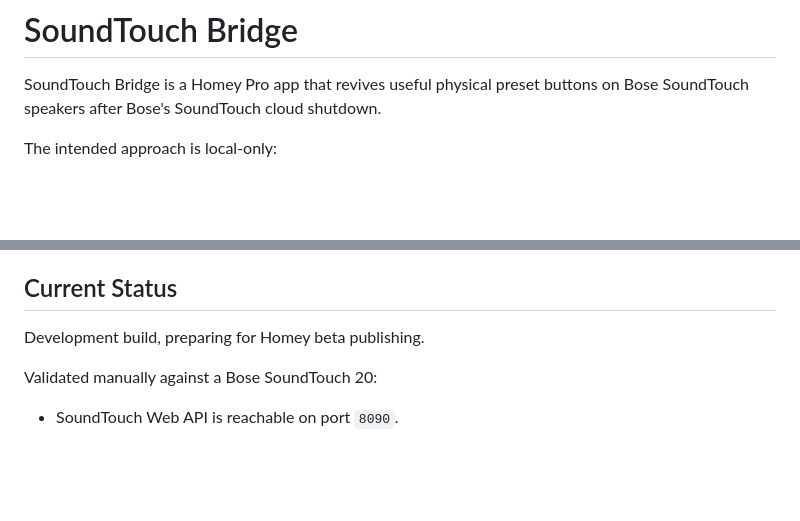
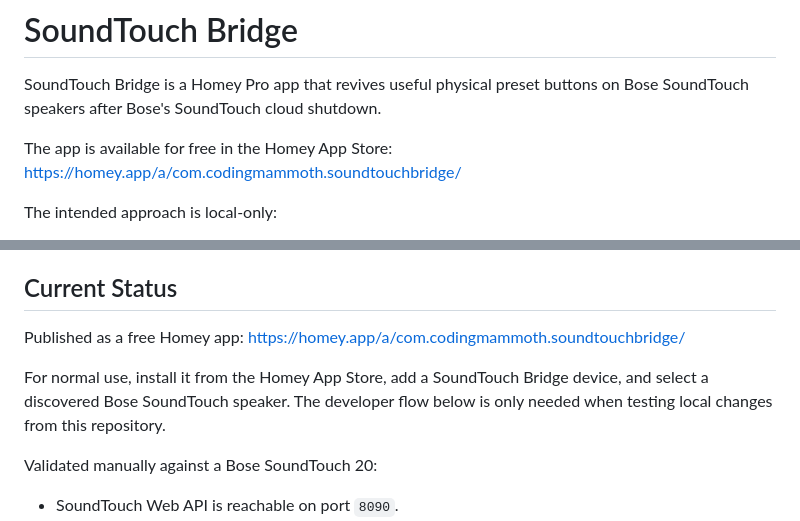
Before and after one commit to codingmammoth/SoundTouchBridge, a Markdown page: README.md, 2 parts joined by grey strips. Rendered like a GitHub page; blank space fills up the shorter version.

Commit message:
Update project documentation workflow
Document the ticket-first branch and PR workflow, and clarify that SoundTouch Bridge is available for free in the Homey App Store.

```diff
--- a/README.md
+++ b/README.md
@@ -2,6 +2,9 @@
 
 SoundTouch Bridge is a Homey Pro app that revives useful physical preset
 buttons on Bose SoundTouch speakers after Bose's SoundTouch cloud shutdown.
+
+The app is available for free in the Homey App Store:
+https://homey.app/a/com.codingmammoth.soundtouchbridge/
 
 The intended approach is local-only:
 
@@ -16,7 +19,12 @@ online. Homey Pro acts as the always-on local bridge.
 
 ## Current Status
 
-Development build, preparing for Homey beta publishing.
+Published as a free Homey app:
+https://homey.app/a/com.codingmammoth.soundtouchbridge/
+
+For normal use, install it from the Homey App Store, add a SoundTouch Bridge
+device, and select a discovered Bose SoundTouch speaker. The developer flow
+below is only needed when testing local changes from this repository.
 
 Validated manually against a Bose SoundTouch 20:
 
```
Also changed, not shown: AGENTS.md (+19 -0 lines).
